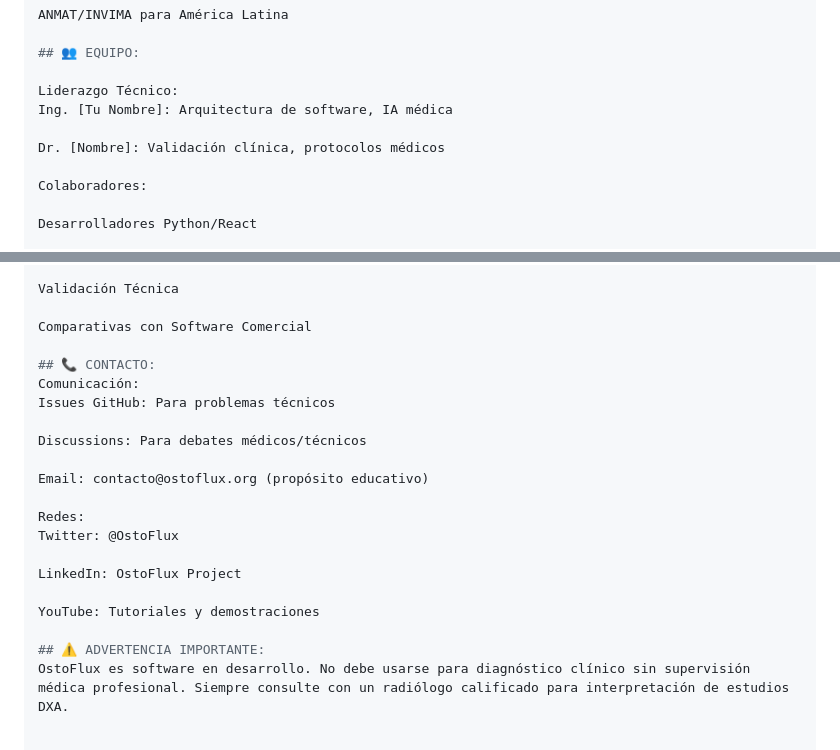
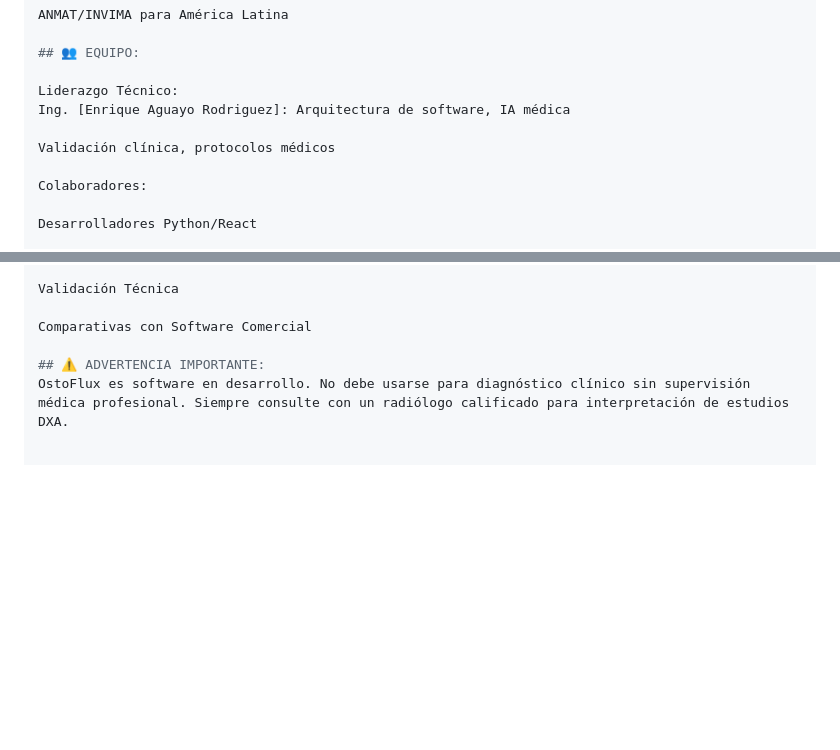
Before and after one commit to enriqueherbertag-lgtm/osteoflux, a Markdown page: README.md, 2 parts joined by grey strips. Drawn GitHub-style; blank space fills up the shorter version.

```diff
--- a/README.md
+++ b/README.md
@@ -188,9 +188,9 @@ ANMAT/INVIMA para América Latina
 ## 👥 EQUIPO:
 
 Liderazgo Técnico:
-Ing. [Tu Nombre]: Arquitectura de software, IA médica
+Ing. [Enrique Aguayo Rodriguez]: Arquitectura de software, IA médica
 
-Dr. [Nombre]: Validación clínica, protocolos médicos
+Validación clínica, protocolos médicos
 
 Colaboradores:
 
@@ -258,20 +258,5 @@ Validación Técnica
 
 Comparativas con Software Comercial
 
-## 📞 CONTACTO:
-Comunicación:
-Issues GitHub: Para problemas técnicos
-
-Discussions: Para debates médicos/técnicos
-
-Email: contacto@ostoflux.org (propósito educativo)
-
-Redes:
-Twitter: @OstoFlux
-
-LinkedIn: OstoFlux Project
-
-YouTube: Tutoriales y demostraciones
-
 ## ⚠️ ADVERTENCIA IMPORTANTE:
 OstoFlux es software en desarrollo. No debe usarse para diagnóstico clínico sin supervisión médica profesional. Siempre consulte con un radiólogo calificado para interpretación de estudios DXA.
```
